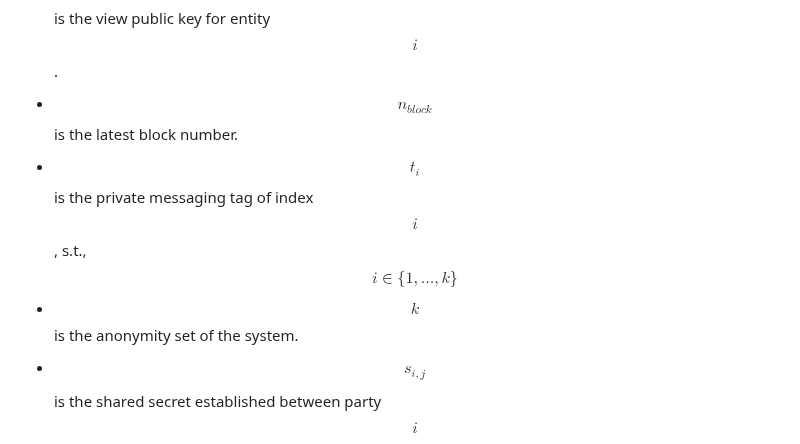
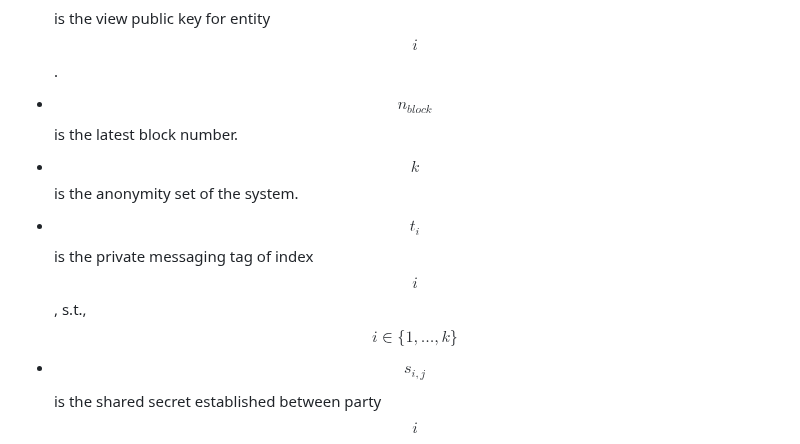
Before and after one commit to raylsnetwork/Enygma, a Markdown page: enygma_payments/protocol_description.md, the part around the change. GitHub-like rendering.

```diff
--- a/enygma_payments/protocol_description.md
+++ b/enygma_payments/protocol_description.md
@@ -44,8 +44,8 @@ flowchart LR
 * $$sk_{i}^{view}$$ is the view secret key for entity $$i$$.
 * $$pk_{i}^{view}$$ is the view public key for entity $$i$$.
 * $$n_{block}$$ is the latest block number.
+* $$k$$ is the anonymity set of the system.
 * $$t_{i}$$ is the private messaging tag of index $$i$$, s.t.,  $$i \in \lbrace 1,\ldots,k \rbrace$$
-* $$k$$ is the anonymity set of the system.
 * $$s_{i, j}$$ is the shared secret established between party $$i$$ and party $$j$$.
 * $$\text{nullifier}$$ is the nullifier that is sent in each transaction to ensure entities are not able to double-spend.
 * $$\pi$$ is the zero-knowledge proof that is appended to an Enygma transaction.
```
